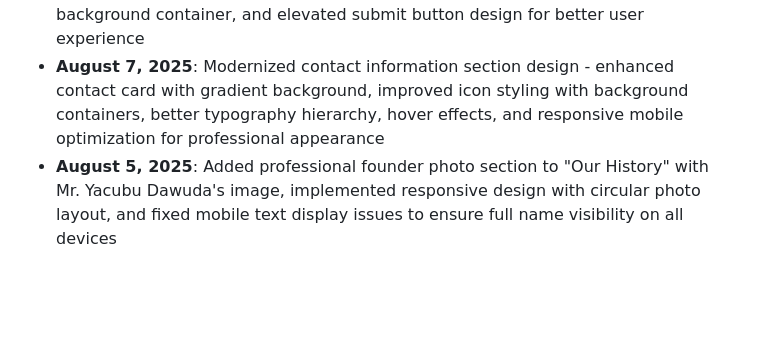
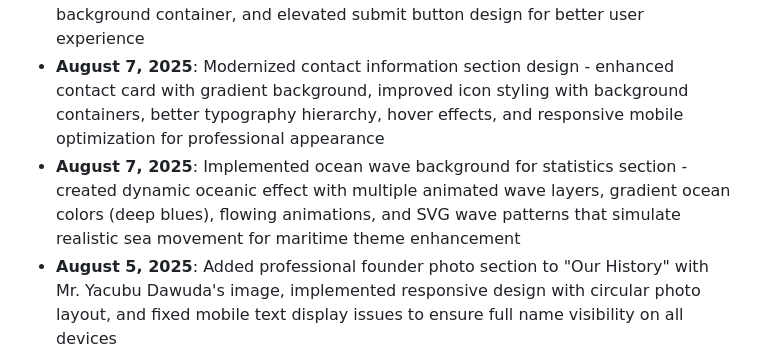
Before and after one commit to Youss0714/wenibac, a Markdown page: replit.md, the part around the change. GitHub-like rendering; blank space fills up the shorter version.

Commit message:
Add animated ocean waves to statistics section for enhanced maritime theme
Implement dynamic ocean wave background for the statistics section using SVG and gradient colors.

Replit-Commit-Author: Agent
Replit-Commit-Session-Id: 59faec7c-3b05-4cec-9d35-53431016723f
Replit-Commit-Checkpoint-Type: full_checkpoint
Replit-Commit-Screenshot-Url: https://storage.googleapis.com/screenshot-production-us-central1/17756229-0c77-4ac9-85b3-f958828db38d/59faec7c-3b05-4cec-9d35-53431016723f/Jen5Qq4

```diff
--- a/replit.md
+++ b/replit.md
@@ -10,6 +10,7 @@ This project delivers a bilingual (French/English) and responsive website for We
 - **August 5, 2025**: Adjusted mobile hero text positioning - fine-tuned vertical placement with reduced padding and moderate negative margins for optimal mobile viewing experience
 - **August 7, 2025**: Modernized contact form design with enhanced styling - improved field borders, focus effects, hover states, custom select arrows, gradient background container, and elevated submit button design for better user experience
 - **August 7, 2025**: Modernized contact information section design - enhanced contact card with gradient background, improved icon styling with background containers, better typography hierarchy, hover effects, and responsive mobile optimization for professional appearance
+- **August 7, 2025**: Implemented ocean wave background for statistics section - created dynamic oceanic effect with multiple animated wave layers, gradient ocean colors (deep blues), flowing animations, and SVG wave patterns that simulate realistic sea movement for maritime theme enhancement
 - **August 5, 2025**: Added professional founder photo section to "Our History" with Mr. Yacubu Dawuda's image, implemented responsive design with circular photo layout, and fixed mobile text display issues to ensure full name visibility on all devices
 - **August 5, 2025**: Successfully migrated project from Replit Agent to standard Replit environment - installed Node.js dependencies (express, cors, @sendgrid/mail, xlsx), fixed translation system fallback logic for proper bilingual functionality, and verified server deployment on port 5000
 - **August 4, 2025**: Fixed mobile hero section title visibility by adjusting padding to 120px (tablets) and 140px (smartphones)
```
